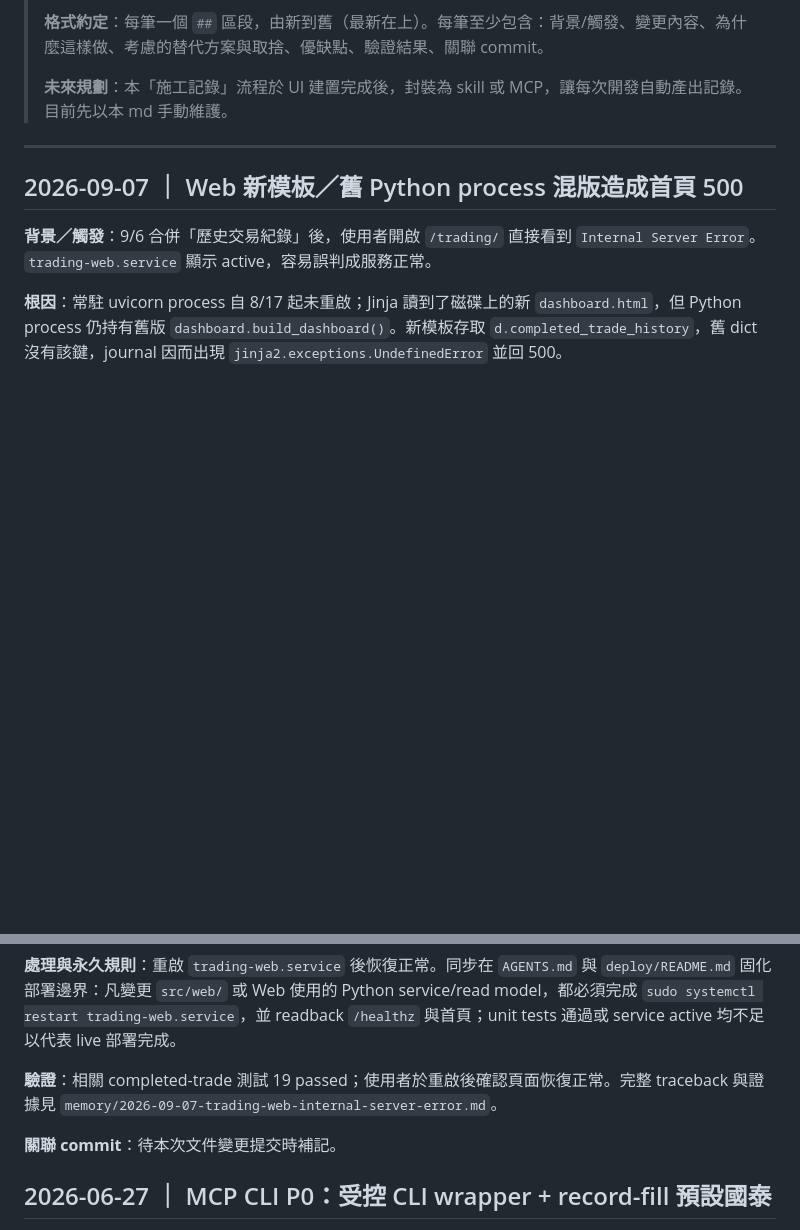
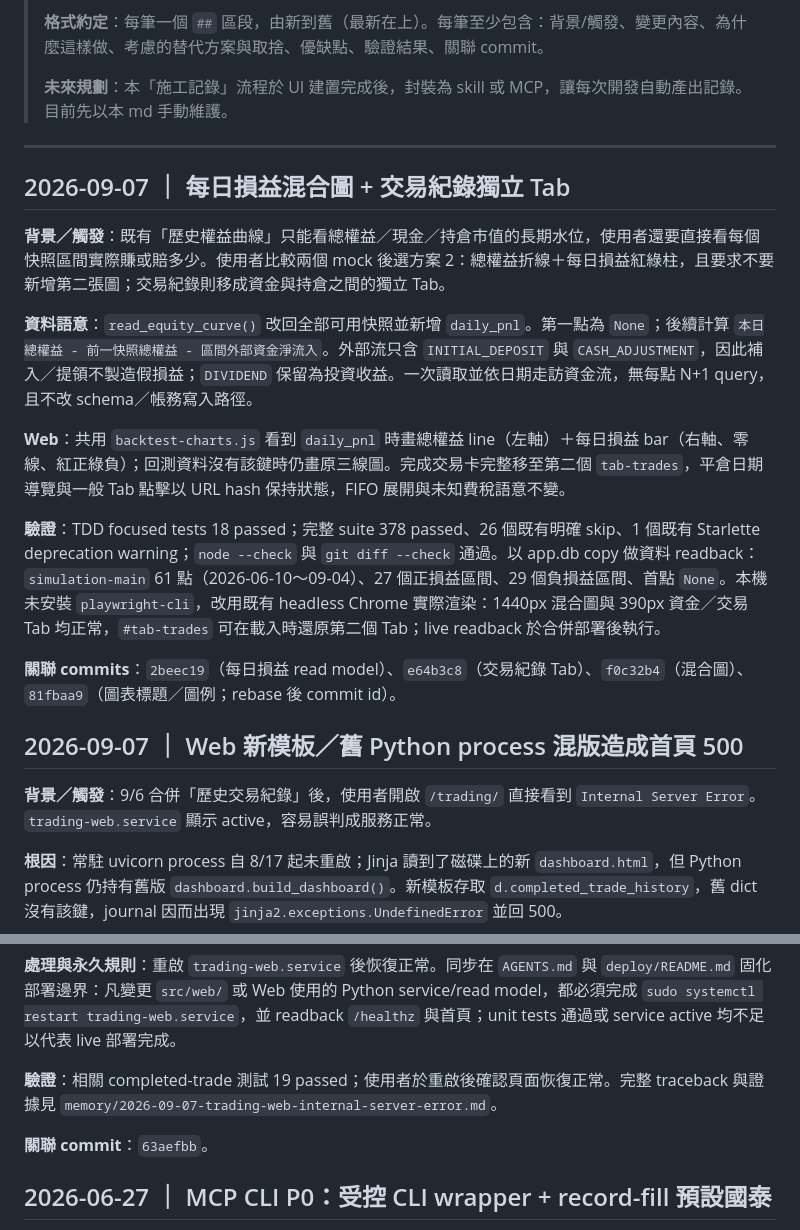
Before and after one commit to ChenHom/tw-swing-trading-mvp, a Markdown page: docs/development/engineering-log.md, 2 parts joined by grey strips. GitHub-like rendering; blank space fills up the shorter version.

Commit message:
docs: record daily pnl dashboard behavior

```diff
--- a/docs/development/engineering-log.md
+++ b/docs/development/engineering-log.md
@@ -9,6 +9,18 @@
 
 ---
 
+## 2026-09-07 ｜ 每日損益混合圖 + 交易紀錄獨立 Tab
+
+**背景／觸發**：既有「歷史權益曲線」只能看總權益／現金／持倉市值的長期水位，使用者還要直接看每個快照區間實際賺或賠多少。使用者比較兩個 mock 後選方案 2：總權益折線＋每日損益紅綠柱，且要求不要新增第二張圖；交易紀錄則移成資金與持倉之間的獨立 Tab。
+
+**資料語意**：`read_equity_curve()` 改回全部可用快照並新增 `daily_pnl`。第一點為 `None`；後續計算 `本日總權益 - 前一快照總權益 - 區間外部資金淨流入`。外部流只含 `INITIAL_DEPOSIT` 與 `CASH_ADJUSTMENT`，因此補入／提領不製造假損益；`DIVIDEND` 保留為投資收益。一次讀取並依日期走訪資金流，無每點 N+1 query，且不改 schema／帳務寫入路徑。
+
+**Web**：共用 `backtest-charts.js` 看到 `daily_pnl` 時畫總權益 line（左軸）＋每日損益 bar（右軸、零線、紅正綠負）；回測資料沒有該鍵時仍畫原三線圖。完成交易卡完整移至第二個 `tab-trades`，平倉日期導覽與一般 Tab 點擊以 URL hash 保持狀態，FIFO 展開與未知費稅語意不變。
+
+**驗證**：TDD focused tests 18 passed；完整 suite 378 passed、26 個既有明確 skip、1 個既有 Starlette deprecation warning；`node --check` 與 `git diff --check` 通過。以 app.db copy 做資料 readback：`simulation-main` 61 點（2026-06-10～09-04）、27 個正損益區間、29 個負損益區間、首點 `None`。本機未安裝 `playwright-cli`，改用既有 headless Chrome 實際渲染：1440px 混合圖與 390px 資金／交易 Tab 均正常，`#tab-trades` 可在載入時還原第二個 Tab；live readback 於合併部署後執行。
+
+**關聯 commits**：`2beec19`（每日損益 read model）、`e64b3c8`（交易紀錄 Tab）、`f0c32b4`（混合圖）、`81fbaa9`（圖表標題／圖例；rebase 後 commit id）。
+
 ## 2026-09-07 ｜ Web 新模板／舊 Python process 混版造成首頁 500
 
 **背景／觸發**：9/6 合併「歷史交易紀錄」後，使用者開啟 `/trading/` 直接看到 `Internal Server Error`。`trading-web.service` 顯示 active，容易誤判成服務正常。
@@ -19,7 +31,7 @@
 
 **驗證**：相關 completed-trade 測試 19 passed；使用者於重啟後確認頁面恢復正常。完整 traceback 與證據見 `memory/2026-09-07-trading-web-internal-server-error.md`。
 
-**關聯 commit**：待本次文件變更提交時補記。
+**關聯 commit**：`63aefbb`。
 
 ## 2026-06-27 ｜ MCP CLI P0：受控 CLI wrapper + record-fill 預設國泰
 
```
Also changed, not shown: docs/development/ui-development.md (+3 -2 lines), 1 other file.
